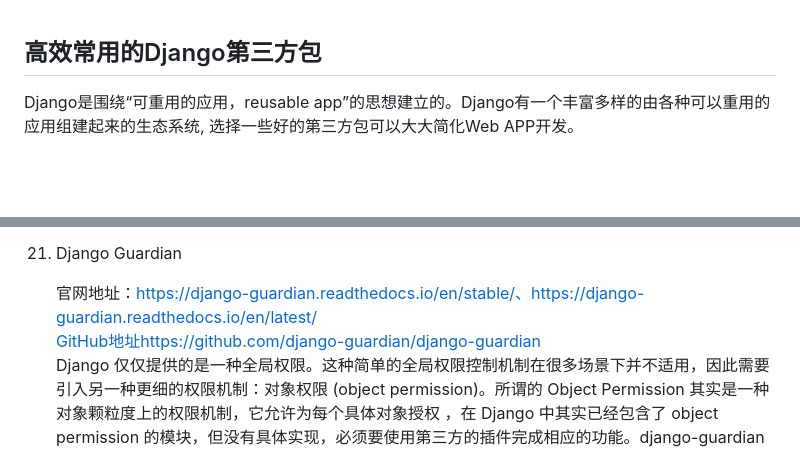
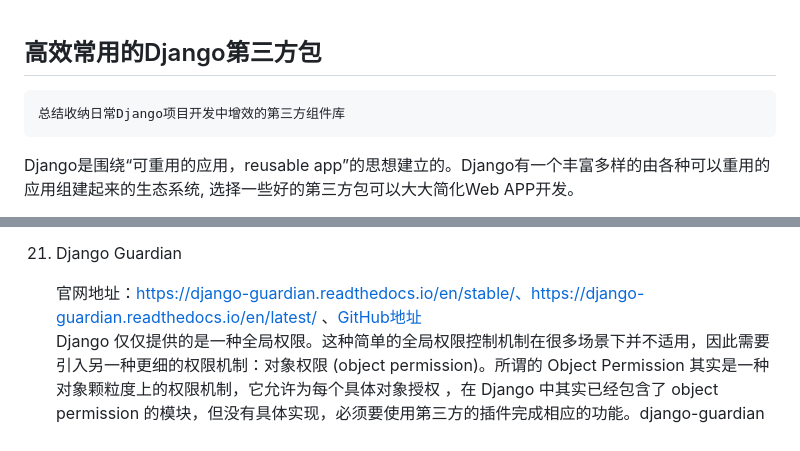
Before and after one commit to zrf-rocket/PythonFramework, a Markdown page: django_framework/django_thirdparty_pkg.md, 2 parts joined by grey strips. GitHub-like rendering; blank space fills up the shorter version.

````diff
--- a/django_framework/django_thirdparty_pkg.md
+++ b/django_framework/django_thirdparty_pkg.md
@@ -1,5 +1,7 @@
 ## 高效常用的Django第三方包
-
+```
+总结收纳日常Django项目开发中增效的第三方组件库
+```
 Django是围绕“可重用的应用，reusable app”的思想建立的。Django有一个丰富多样的由各种可以重用的应用组建起来的生态系统, 选择一些好的第三方包可以大大简化Web APP开发。
 
 1. Django-allauth - 用户注册登录管理
@@ -197,8 +170,7 @@ Django是围绕“可重用的应用，reusable app”的思想建立的。Djang
 
 21. Django Guardian
 
-    官网地址：https://django-guardian.readthedocs.io/en/stable/、https://django-guardian.readthedocs.io/en/latest/
-    [GitHub地址](https://github.com/django-guardian/django-guardian)https://github.com/django-guardian/django-guardian
+    官网地址：https://django-guardian.readthedocs.io/en/stable/、https://django-guardian.readthedocs.io/en/latest/ 、[GitHub地址](https://github.com/django-guardian/django-guardian)
     Django 仅仅提供的是一种全局权限。这种简单的全局权限控制机制在很多场景下并不适用，因此需要引入另一种更细的权限机制：对象权限 (object permission)。所谓的 Object Permission 其实是一种对象颗粒度上的权限机制，它允许为每个具体对象授权 ，在 Django 中其实已经包含了 object permission 的模块，但没有具体实现，必须要使用第三方的插件完成相应的功能。django-guardian 是目前比较活跃的一个 django extension，提供了一种有效的 object permission 控制机制，与 django 原生机制一脉相承，而且能快速整合到 django-admin 中，十分推荐使用。
     具体使用参考：
 
````
Also changed, not shown: other parts of django_framework/django_thirdparty_pkg.md (+15 -44 lines).
